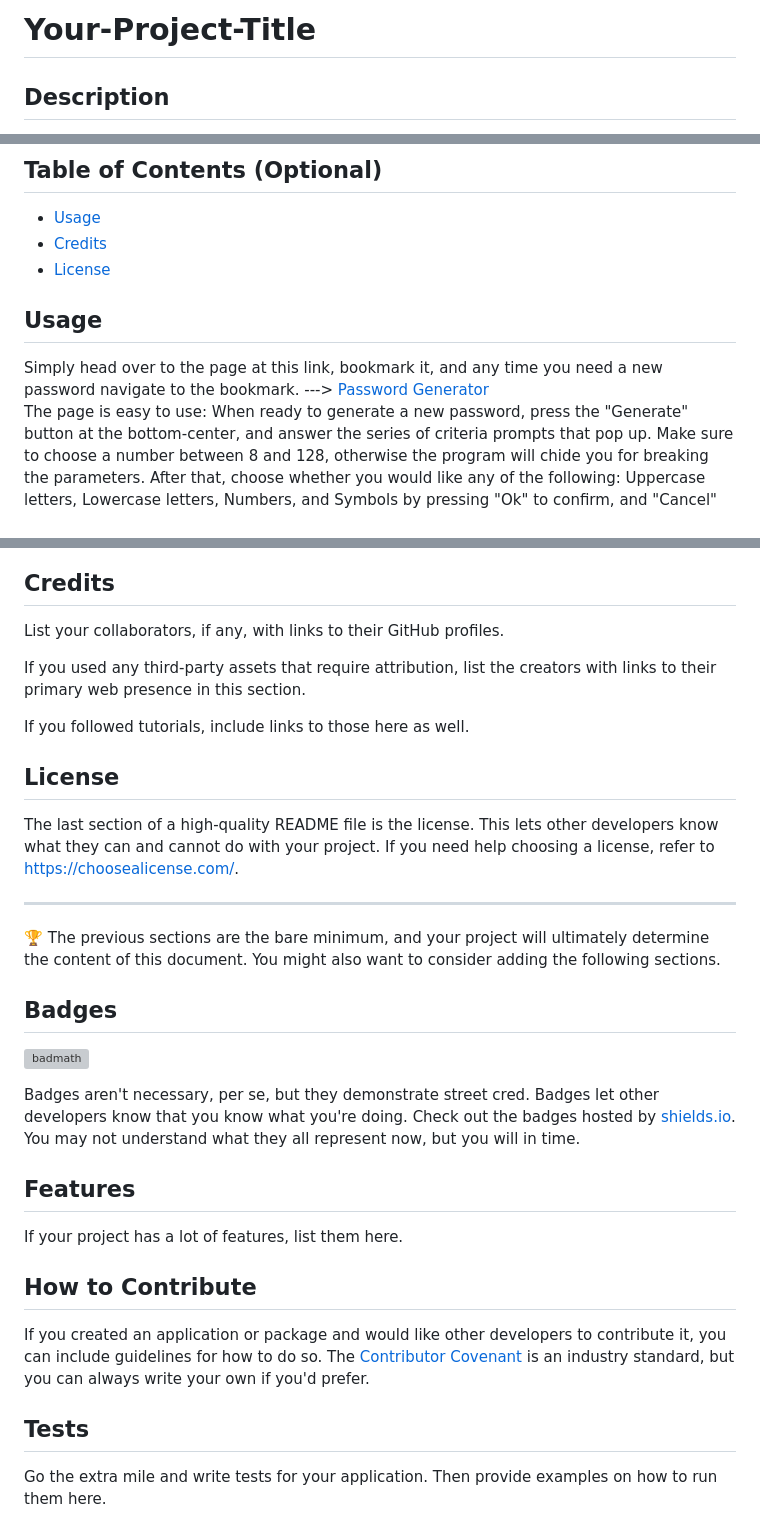
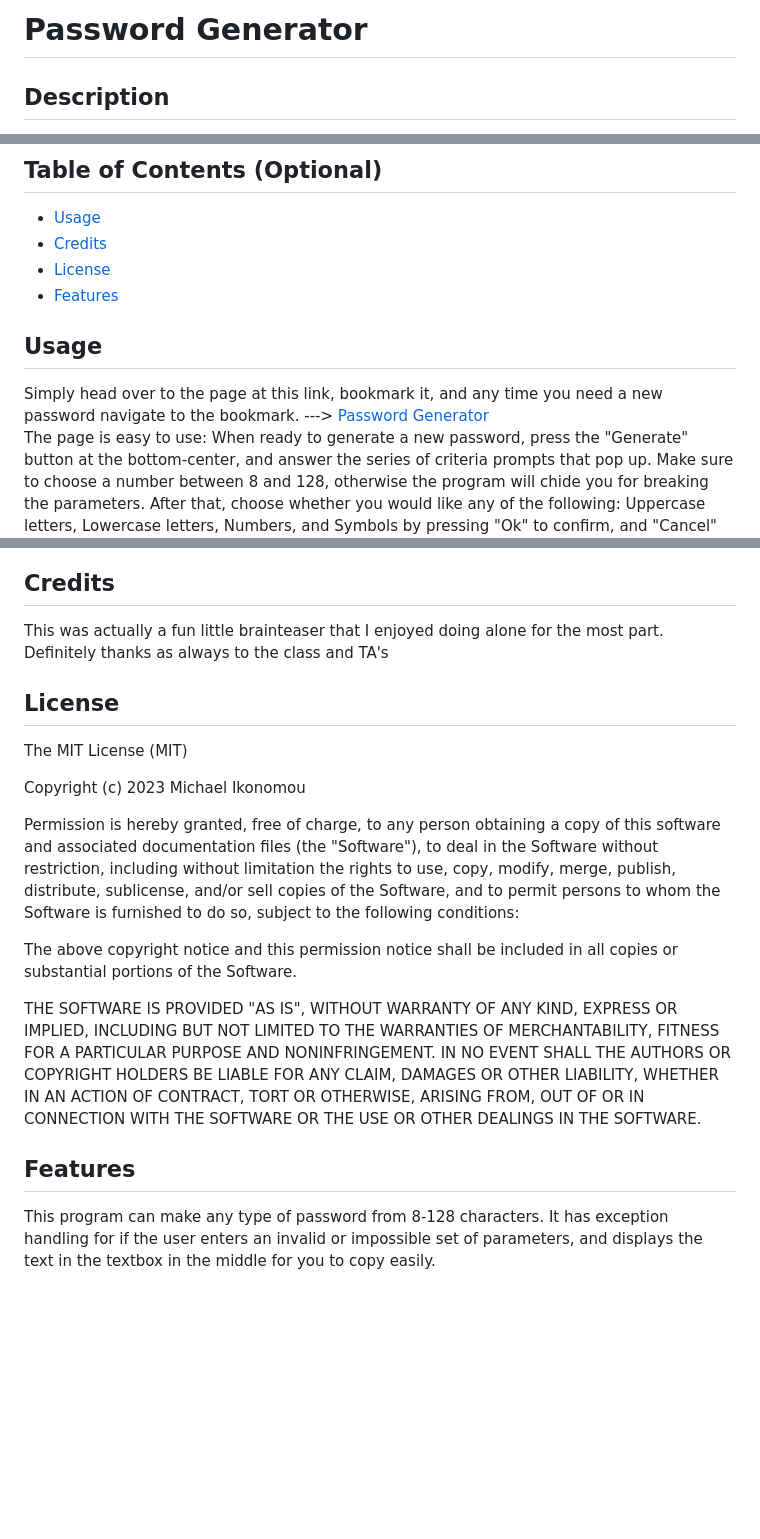
Before and after one commit to IkonicRes/Password-Generator, a Markdown page: README.md, 3 parts joined by grey strips. Drawn GitHub-style; blank space fills up the shorter version; grey boxes are pictures that could not be loaded.

Commit message:
Finished README

```diff
--- a/README.md
+++ b/README.md
@@ -1,4 +1,4 @@
-# Your-Project-Title
+# Password Generator
 ## Description
 
 Provide a short description explaining the what, why, and how of your project. Use the following questions as a guide:
@@ -15,6 +15,7 @@ how to use objects in javascript, and how to call the script from html.
 - [Usage](#usage)
 - [Credits](#credits)
 - [License](#license)
+- [Features](#features)
 
 
 ## Usage
@@ -32,34 +33,22 @@ will generate the password with requested criteria and display it to the textbox
 
 ## Credits
 
-List your collaborators, if any, with links to their GitHub profiles.
-
-If you used any third-party assets that require attribution, list the creators with links to their primary web presence in this section.
-
-If you followed tutorials, include links to those here as well.
+This was actually a fun little brainteaser that I enjoyed doing alone for the most part. Definitely thanks as always to the class and TA's
 
 ## License
 
-The last section of a high-quality README file is the license. This lets other developers know what they can and cannot do with your project. If you need help choosing a license, refer to [https://choosealicense.com/](https://choosealicense.com/).
+The MIT License (MIT)
 
----
+Copyright (c) 2023 Michael Ikonomou
 
-🏆 The previous sections are the bare minimum, and your project will ultimately determine the content of this document. You might also want to consider adding the following sections.
+Permission is hereby granted, free of charge, to any person obtaining a copy of this software and associated documentation files (the "Software"), to deal in the Software without restriction, including without limitation the rights to use, copy, modify, merge, publish, distribute, sublicense, and/or sell copies of the Software, and to permit persons to whom the Software is furnished to do so, subject to the following conditions:
 
-## Badges
+The above copyright notice and this permission notice shall be included in all copies or substantial portions of the Software.
 
-![badmath](https://img.shields.io/github/languages/top/lernantino/badmath)
+THE SOFTWARE IS PROVIDED "AS IS", WITHOUT WARRANTY OF ANY KIND, EXPRESS OR IMPLIED, INCLUDING BUT NOT LIMITED TO THE WARRANTIES OF MERCHANTABILITY, FITNESS FOR A PARTICULAR PURPOSE AND NONINFRINGEMENT. IN NO EVENT SHALL THE AUTHORS OR COPYRIGHT HOLDERS BE LIABLE FOR ANY CLAIM, DAMAGES OR OTHER LIABILITY, WHETHER IN AN ACTION OF CONTRACT, TORT OR OTHERWISE, ARISING FROM, OUT OF OR IN CONNECTION WITH THE SOFTWARE OR THE USE OR OTHER DEALINGS IN THE SOFTWARE.
 
-Badges aren't necessary, per se, but they demonstrate street cred. Badges let other developers know that you know what you're doing. Check out the badges hosted by [shields.io](https://shields.io/). You may not understand what they all represent now, but you will in time.
+
 
 ## Features
 
-If your project has a lot of features, list them here.
-
-## How to Contribute
-
-If you created an application or package and would like other developers to contribute it, you can include guidelines for how to do so. The [Contributor Covenant](https://www.contributor-covenant.org/) is an industry standard, but you can always write your own if you'd prefer.
-
-## Tests
-
-Go the extra mile and write tests for your application. Then provide examples on how to run them here.
+This program can make any type of password from 8-128 characters. It has exception handling for if the user enters an invalid or impossible set of parameters, and displays the text in the textbox in the middle for you to copy easily.
```
Also changed, not shown: other parts of README.md (+1 -1 lines).
